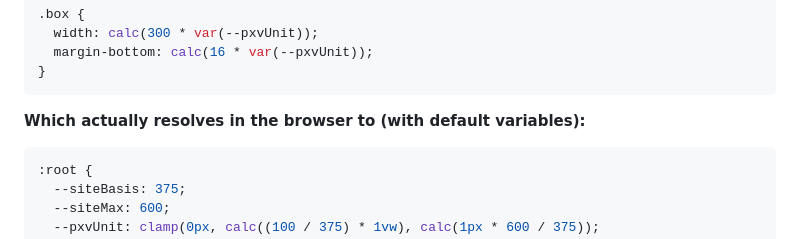
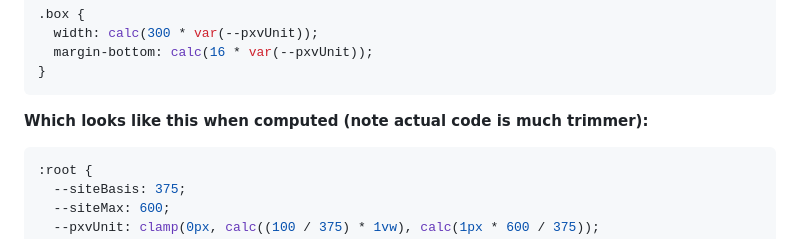
Before and after one commit to kni-labs/postcss-pxv, a Markdown page: README.md, the part around the change. GitHub-like rendering.

````diff
--- a/README.md
+++ b/README.md
@@ -20,7 +20,7 @@ Sometimes layouts need the precision of pixels but the flexibility of percentage
 }
 ```
 
-**Which actually resolves in the browser to (with default variables):**
+**Which looks like this when computed (note actual code is much trimmer):**
 ```css
 :root {
   --siteBasis: 375;
````
